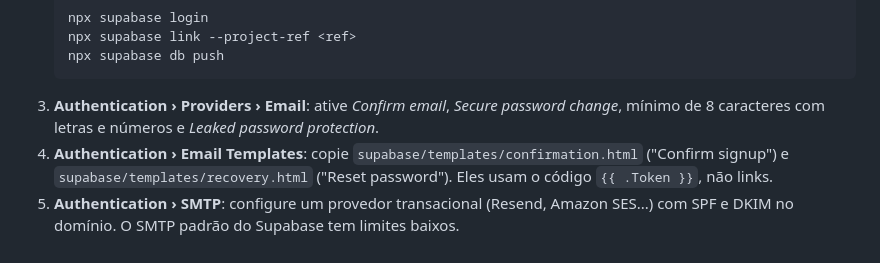
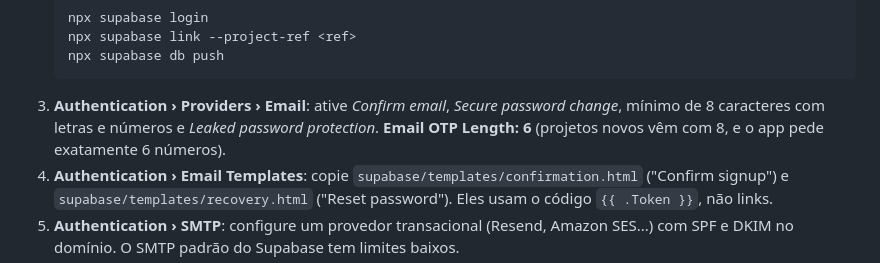
Before and after one commit to Thales-Chagas/AgendaCasal, a Markdown page: docs/SETUP.md, the part around the change. Drawn GitHub-style.

````diff
--- a/docs/SETUP.md
+++ b/docs/SETUP.md
@@ -47,6 +47,7 @@ npm run db:lint
    ```
 3. **Authentication › Providers › Email**: ative _Confirm email_, _Secure password change_,
    mínimo de 8 caracteres com letras e números e _Leaked password protection_.
+   **Email OTP Length: 6** (projetos novos vêm com 8, e o app pede exatamente 6 números).
 4. **Authentication › Email Templates**: copie `supabase/templates/confirmation.html`
    ("Confirm signup") e `supabase/templates/recovery.html` ("Reset password"). Eles usam o
    código `{{ .Token }}`, não links.
````
Also changed, not shown: docs/ONDE-PAREI.md (+4 -1 lines).
